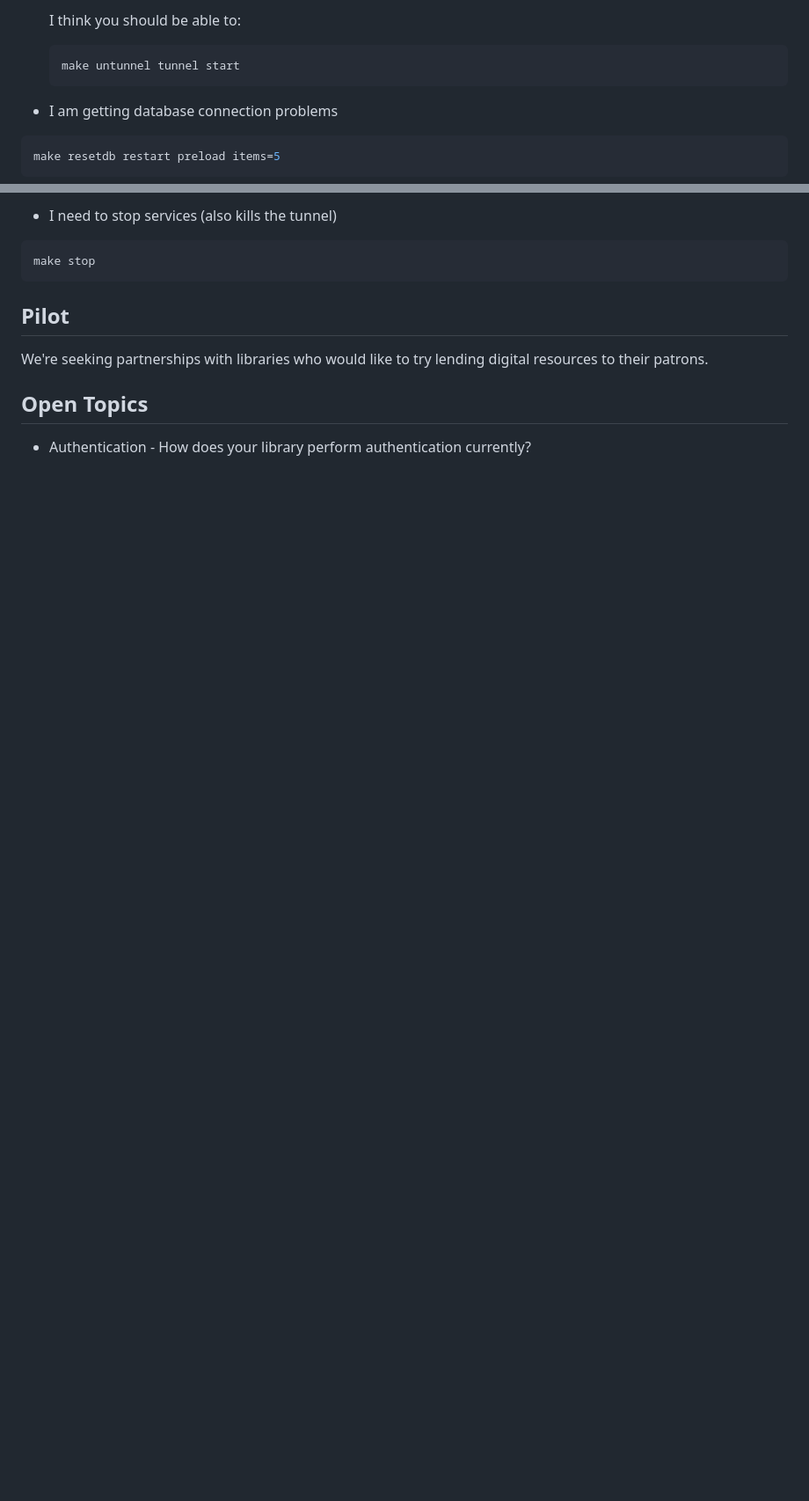
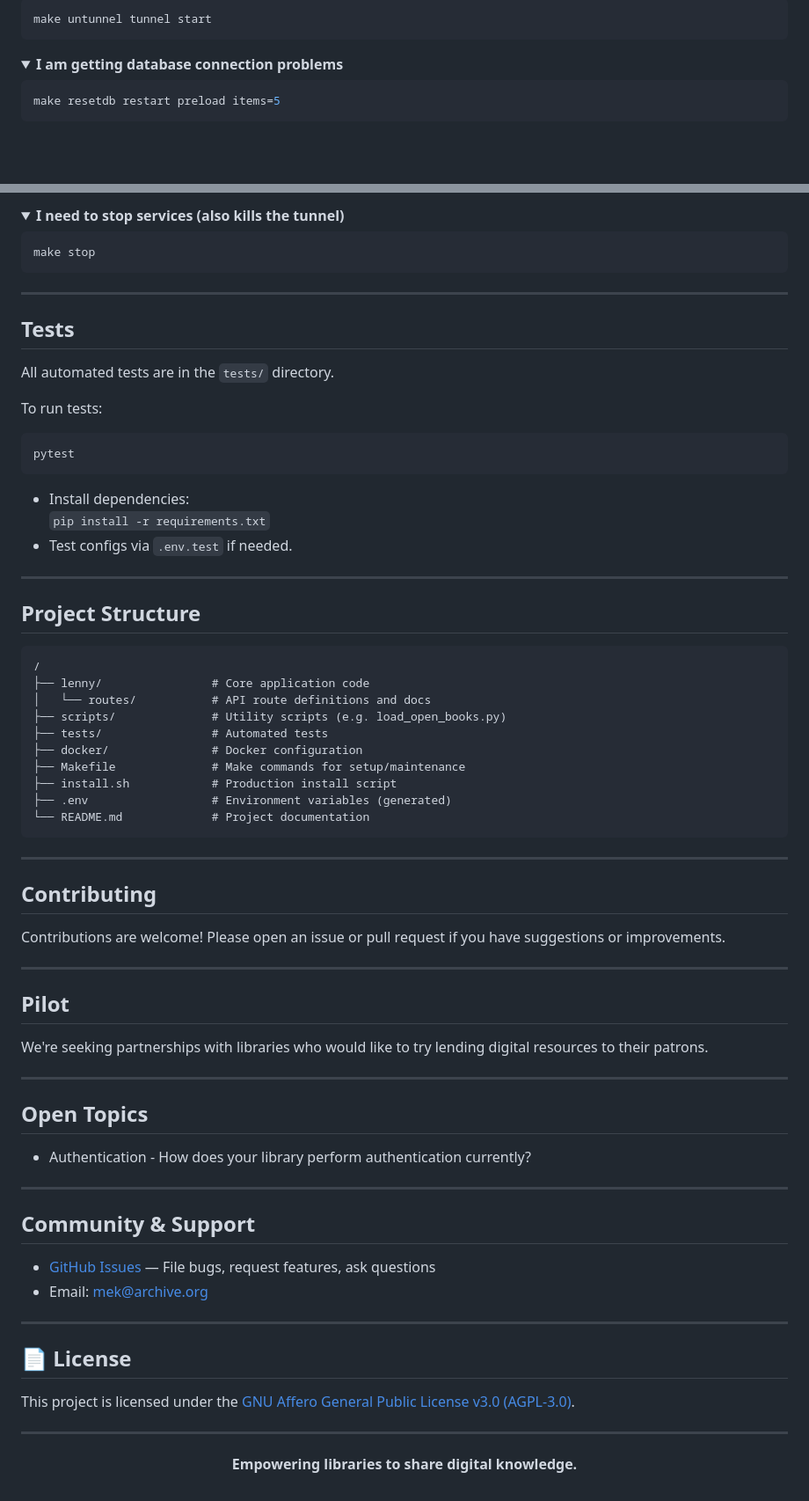
Before and after one commit to ronibhakta1/lenny, a Markdown page: README.md, 2 parts joined by grey strips. Shown: that part at 88% size. Drawn GitHub-style; folded sections open; blank space fills up the shorter version.

````diff
--- a/README.md
+++ b/README.md
@@ -87,10 +164,12 @@ make tunnel rebuild start preload items=10 log
 
-  I think you should be able to:
-  ``` bash
-  make untunnel tunnel start
-  ```
+```sh
+make untunnel tunnel start
+```
+</details>
 
-- I am getting database connection problems
-```bash
+<details>
+<summary><b>I am getting database connection problems</b></summary>
+
+```sh
 make resetdb restart preload items=5
 ```
@@ -97,13 +177,78 @@ make resetdb restart preload items=5
 
-- I need to stop services (also kills the tunnel)
-``` bash
+<details>
+<summary><b>I need to stop services (also kills the tunnel)</b></summary>
+
+```sh
 make stop
 ```
+</details>
+
+---
+
+## Tests
+
+All automated tests are in the `tests/` directory.
+
+To run tests:
+
+```sh
+pytest
+```
+
+- Install dependencies:
+  `pip install -r requirements.txt`
+- Test configs via `.env.test` if needed.
+
+---
+
+## Project Structure
+
+```text
+/
+├── lenny/                # Core application code
+│   └── routes/           # API route definitions and docs
+├── scripts/              # Utility scripts (e.g. load_open_books.py)
+├── tests/                # Automated tests
+├── docker/               # Docker configuration
+├── Makefile              # Make commands for setup/maintenance
+├── install.sh            # Production install script
+├── .env                  # Environment variables (generated)
+└── README.md             # Project documentation
+```
+
+---
+
+## Contributing
+
+Contributions are welcome! Please open an issue or pull request if you have suggestions or improvements.
+
+---
 
 ## Pilot
 
 We're seeking partnerships with libraries who would like to try lending digital resources to their patrons.
 
+---
+
 ## Open Topics
 
-* Authentication - How does your library perform authentication currently?
+- Authentication - How does your library perform authentication currently?
+
+---
+
+## Community & Support
+
+- [GitHub Issues](https://github.com/ArchiveLabs/lenny/issues) — File bugs, request features, ask questions
+- Email: mek@archive.org
+
+---
+
+## 📄 License
+
+This project is licensed under the [GNU Affero General Public License v3.0 (AGPL-3.0)](LICENSE).
+
+---
+
+<p align="center">
+  <b>Empowering libraries to share digital knowledge.</b>
+</p>
````
Also changed, not shown: other parts of README.md (+123 -45 lines).
